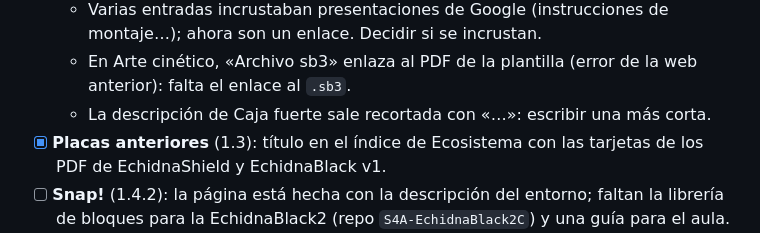
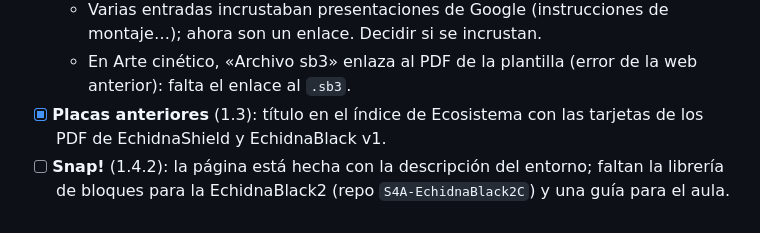
Before and after one commit to EchidnaEducacion/AnalisisWeb, a Markdown page: README.md, the part around the change. Rendered like a GitHub page.

Commit message:
Acorta la descripción de la entrada Caja fuerte
La descripción importada de WordPress salía recortada con «…». Se
sustituye por una completa que resume el proyecto y sus tres programas,
y se quita la tarea del README.

Co-Authored-By: Claude Opus 5.5 <noreply@anthropic.com>

```diff
--- a/README.md
+++ b/README.md
@@ -178,7 +178,6 @@ Avance de los pasos 3 y 4, por plantilla. Se actualiza en el mismo commit en el
   - Las galerías de WordPress quedan como imágenes seguidas (p. ej. las 6 fotos de la OSHWDem 2024): valorar mostrarlas en rejilla.
   - Varias entradas incrustaban presentaciones de Google (instrucciones de montaje…); ahora son un enlace. Decidir si se incrustan.
   - En Arte cinético, «Archivo sb3» enlaza al PDF de la plantilla (error de la web anterior): falta el enlace al `.sb3`.
-  - La descripción de Caja fuerte sale recortada con «…»: escribir una más corta.
 - [x] **Placas anteriores** (1.3): título en el índice de Ecosistema con las tarjetas de los PDF de EchidnaShield y EchidnaBlack v1.
 - [ ] **Snap!** (1.4.2): la página está hecha con la descripción del entorno; faltan la librería de bloques para la EchidnaBlack2 (repo `S4A-EchidnaBlack2C`) y una guía para el aula.
 - [ ] **Correcciones en el [manual](https://github.com/EchidnaEducacion/manual)**: en los modos de funcionamiento (2.2), la lista del modo sensores no incluye el sensor de luz (A3), que también comparte pin con una entrada MkMk; en el acelerómetro (4.1.6), la lista de valores dice que el eje Z baja de −2 al subir la placa rápidamente, pero el ejemplo y la física dicen que sube (más de 1,5); en la clasificación por función de la placa (2.1), el diagrama habla de «LED amarillo» en vez de naranja; en las características técnicas (7), el LED RGB da «65 535 colores», cuando son 256 × 256 × 256, más de 16 millones (en nuestra página Características técnicas ya está corregido). El título del manual (`site_name`) dice «Manual EchidnaBlack y EchidnaML», pero es de la EchidnaBlack2 (en `recursos.yaml` ya está corregido).
```
Also changed, not shown: 1 other file.
